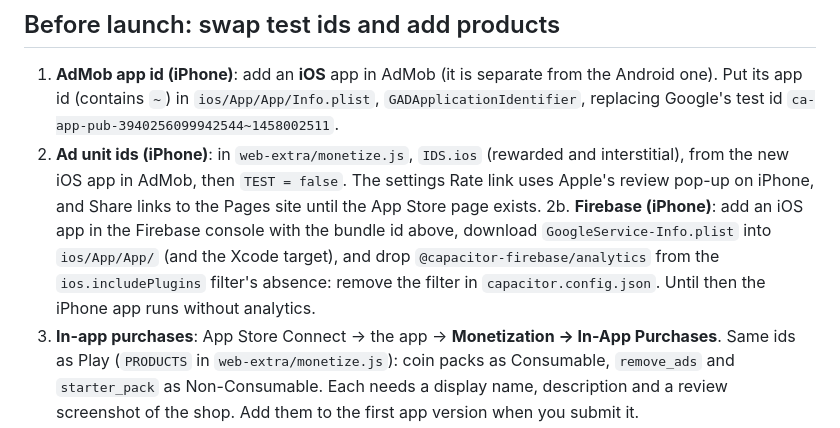
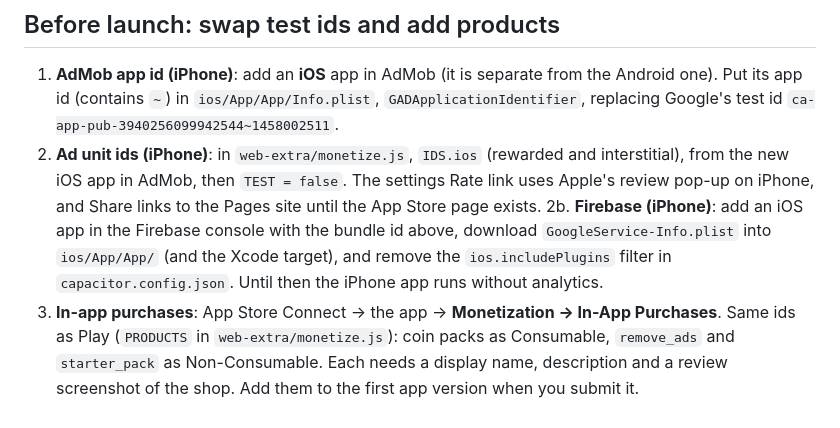
Before and after one commit to halfgridgames-ai/Studsup, a Markdown page: android-app/README-ios.md, the part around the change. Rendered like a GitHub page.

Commit message:
README-ios: clarify the Firebase step
Co-Authored-By: Claude Opus 5.5 <noreply@anthropic.com>
Claude-Session: https://claude.ai/code/session_016DcxepchfCNB8C5M8J6Ro5

```diff
--- a/android-app/README-ios.md
+++ b/android-app/README-ios.md
@@ -79,9 +79,8 @@ Use Safari or Chrome on the phone. Where a site looks cramped, choose
    The settings Rate link uses Apple's review pop-up on iPhone, and Share links to the Pages site
    until the App Store page exists.
 2b. **Firebase (iPhone)**: add an iOS app in the Firebase console with the bundle id above, download
-   `GoogleService-Info.plist` into `ios/App/App/` (and the Xcode target), and drop
-   `@capacitor-firebase/analytics` from the `ios.includePlugins` filter's absence: remove the filter in
-   `capacitor.config.json`. Until then the iPhone app runs without analytics.
+   `GoogleService-Info.plist` into `ios/App/App/` (and the Xcode target), and remove
+   the `ios.includePlugins` filter in `capacitor.config.json`. Until then the iPhone app runs without analytics.
 3. **In-app purchases**: App Store Connect -> the app -> **Monetization -> In-App Purchases**.
    Same ids as Play (`PRODUCTS` in `web-extra/monetize.js`): coin packs as Consumable, `remove_ads` and `starter_pack` as Non-Consumable. Each needs a display name, description and a review
    screenshot of the shop. Add them to the first app version when you submit it.
```
